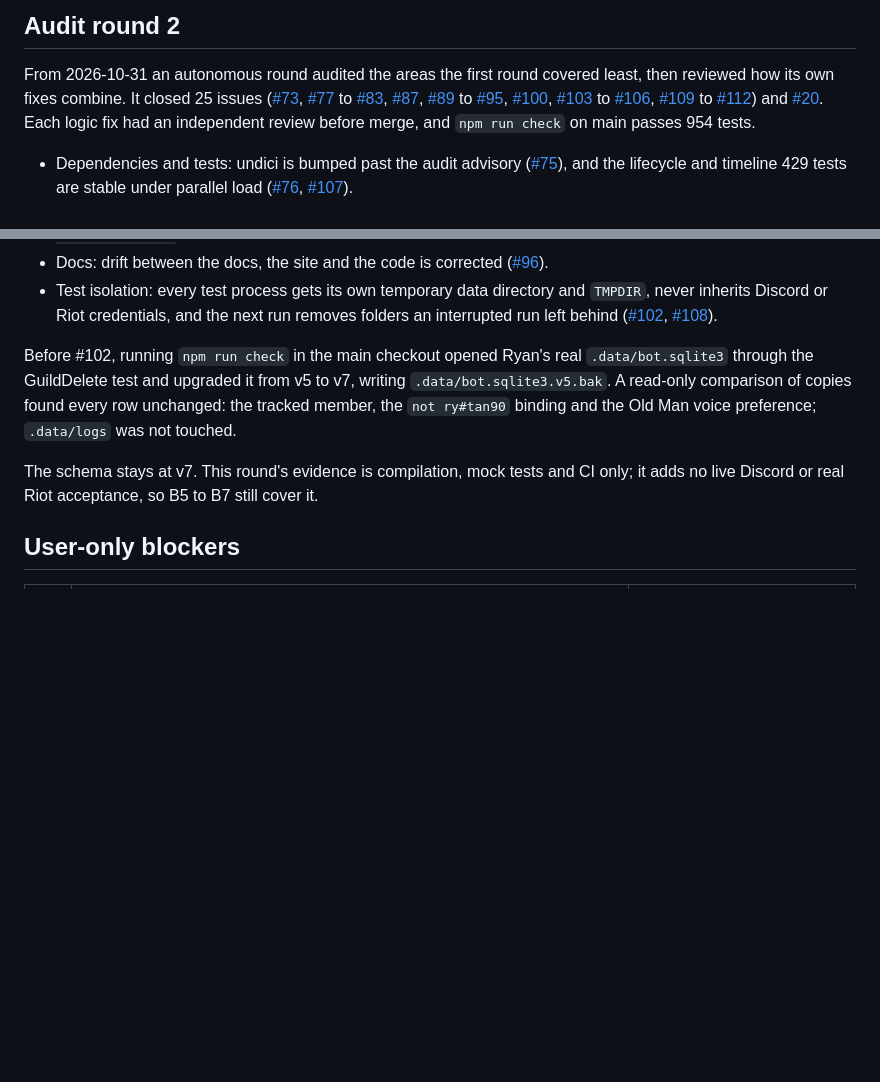
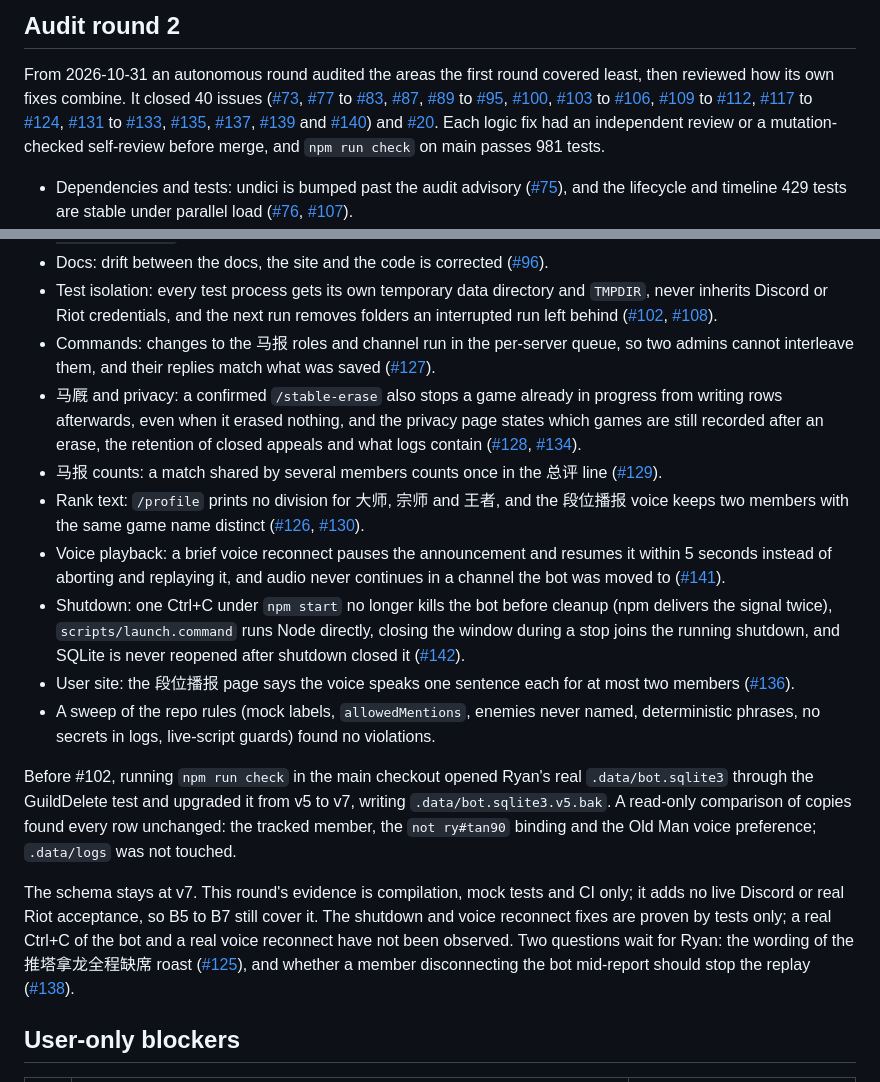
Before and after one commit to ryangandev/m-advisor, a Markdown page: docs/status.md, 2 parts joined by grey strips. Rendered like a GitHub page; blank space fills up the shorter version.

Commit message:
docs: add the audit round 2 fixes from #126 to #142 to the status page

```diff
--- a/docs/status.md
+++ b/docs/status.md
@@ -141,8 +141,8 @@ This round's evidence is compilation, mock tests and CI only; it adds no live Di
 ## Audit round 2
 
 From 2026-10-31 an autonomous round audited the areas the first round covered least, then reviewed how its own fixes combine.
-It closed 25 issues ([#73](https://github.com/ryangandev/m-advisor/issues/73), [#77](https://github.com/ryangandev/m-advisor/issues/77) to [#83](https://github.com/ryangandev/m-advisor/issues/83), [#87](https://github.com/ryangandev/m-advisor/issues/87), [#89](https://github.com/ryangandev/m-advisor/issues/89) to [#95](https://github.com/ryangandev/m-advisor/issues/95), [#100](https://github.com/ryangandev/m-advisor/issues/100), [#103](https://github.com/ryangandev/m-advisor/issues/103) to [#106](https://github.com/ryangandev/m-advisor/issues/106), [#109](https://github.com/ryangandev/m-advisor/issues/109) to [#112](https://github.com/ryangandev/m-advisor/issues/112)) and [#20](https://github.com/ryangandev/m-advisor/issues/20).
-Each logic fix had an independent review before merge, and `npm run check` on main passes 954 tests.
+It closed 40 issues ([#73](https://github.com/ryangandev/m-advisor/issues/73), [#77](https://github.com/ryangandev/m-advisor/issues/77) to [#83](https://github.com/ryangandev/m-advisor/issues/83), [#87](https://github.com/ryangandev/m-advisor/issues/87), [#89](https://github.com/ryangandev/m-advisor/issues/89) to [#95](https://github.com/ryangandev/m-advisor/issues/95), [#100](https://github.com/ryangandev/m-advisor/issues/100), [#103](https://github.com/ryangandev/m-advisor/issues/103) to [#106](https://github.com/ryangandev/m-advisor/issues/106), [#109](https://github.com/ryangandev/m-advisor/issues/109) to [#112](https://github.com/ryangandev/m-advisor/issues/112), [#117](https://github.com/ryangandev/m-advisor/issues/117) to [#124](https://github.com/ryangandev/m-advisor/issues/124), [#131](https://github.com/ryangandev/m-advisor/issues/131) to [#133](https://github.com/ryangandev/m-advisor/issues/133), [#135](https://github.com/ryangandev/m-advisor/issues/135), [#137](https://github.com/ryangandev/m-advisor/issues/137), [#139](https://github.com/ryangandev/m-advisor/issues/139) and [#140](https://github.com/ryangandev/m-advisor/issues/140)) and [#20](https://github.com/ryangandev/m-advisor/issues/20).
+Each logic fix had an independent review or a mutation-checked self-review before merge, and `npm run check` on main passes 981 tests.
 
 - Dependencies and tests: undici is bumped past the audit advisory ([#75](https://github.com/ryangandev/m-advisor/pull/75)), and the lifecycle and timeline 429 tests are stable under parallel load ([#76](https://github.com/ryangandev/m-advisor/pull/76), [#107](https://github.com/ryangandev/m-advisor/pull/107)).
 - 马报: after a day or more off the newest missed period that has games is posted, Mac sleep no longer counts toward the 6-hour give-up, and a server the bot was removed from, even mid-send, is skipped without losing its period ([#84](https://github.com/ryangandev/m-advisor/pull/84), [#113](https://github.com/ryangandev/m-advisor/pull/113)).
@@ -153,12 +153,22 @@ Each logic fix had an independent review before merge, and `npm run check` on ma
 - Diagnostics: `npm run doctor` exits non-zero when the configuration cannot start the bot, and `npm run probe:spectator` prints raw spectator-v5 fields and exits non-zero on a Riot error ([#99](https://github.com/ryangandev/m-advisor/pull/99)).
 - Docs: drift between the docs, the site and the code is corrected ([#96](https://github.com/ryangandev/m-advisor/pull/96)).
 - Test isolation: every test process gets its own temporary data directory and `TMPDIR`, never inherits Discord or Riot credentials, and the next run removes folders an interrupted run left behind ([#102](https://github.com/ryangandev/m-advisor/pull/102), [#108](https://github.com/ryangandev/m-advisor/pull/108)).
+- Commands: changes to the 马报 roles and channel run in the per-server queue, so two admins cannot interleave them, and their replies match what was saved ([#127](https://github.com/ryangandev/m-advisor/pull/127)).
+- 马厩 and privacy: a confirmed `/stable-erase` also stops a game already in progress from writing rows afterwards, even when it erased nothing, and the privacy page states which games are still recorded after an erase, the retention of closed appeals and what logs contain ([#128](https://github.com/ryangandev/m-advisor/pull/128), [#134](https://github.com/ryangandev/m-advisor/pull/134)).
+- 马报 counts: a match shared by several members counts once in the 总评 line ([#129](https://github.com/ryangandev/m-advisor/pull/129)).
+- Rank text: `/profile` prints no division for 大师, 宗师 and 王者, and the 段位播报 voice keeps two members with the same game name distinct ([#126](https://github.com/ryangandev/m-advisor/pull/126), [#130](https://github.com/ryangandev/m-advisor/pull/130)).
+- Voice playback: a brief voice reconnect pauses the announcement and resumes it within 5 seconds instead of aborting and replaying it, and audio never continues in a channel the bot was moved to ([#141](https://github.com/ryangandev/m-advisor/pull/141)).
+- Shutdown: one Ctrl+C under `npm start` no longer kills the bot before cleanup (npm delivers the signal twice), `scripts/launch.command` runs Node directly, closing the window during a stop joins the running shutdown, and SQLite is never reopened after shutdown closed it ([#142](https://github.com/ryangandev/m-advisor/pull/142)).
+- User site: the 段位播报 page says the voice speaks one sentence each for at most two members ([#136](https://github.com/ryangandev/m-advisor/pull/136)).
+- A sweep of the repo rules (mock labels, `allowedMentions`, enemies never named, deterministic phrases, no secrets in logs, live-script guards) found no violations.
 
 Before #102, running `npm run check` in the main checkout opened Ryan's real `.data/bot.sqlite3` through the GuildDelete test and upgraded it from v5 to v7, writing `.data/bot.sqlite3.v5.bak`.
 A read-only comparison of copies found every row unchanged: the tracked member, the `not ry#tan90` binding and the Old Man voice preference; `.data/logs` was not touched.
 
 The schema stays at v7.
 This round's evidence is compilation, mock tests and CI only; it adds no live Discord or real Riot acceptance, so B5 to B7 still cover it.
+The shutdown and voice reconnect fixes are proven by tests only; a real Ctrl+C of the bot and a real voice reconnect have not been observed.
+Two questions wait for Ryan: the wording of the 推塔拿龙全程缺席 roast ([#125](https://github.com/ryangandev/m-advisor/issues/125)), and whether a member disconnecting the bot mid-report should stop the replay ([#138](https://github.com/ryangandev/m-advisor/issues/138)).
 
 ## User-only blockers
 
```
